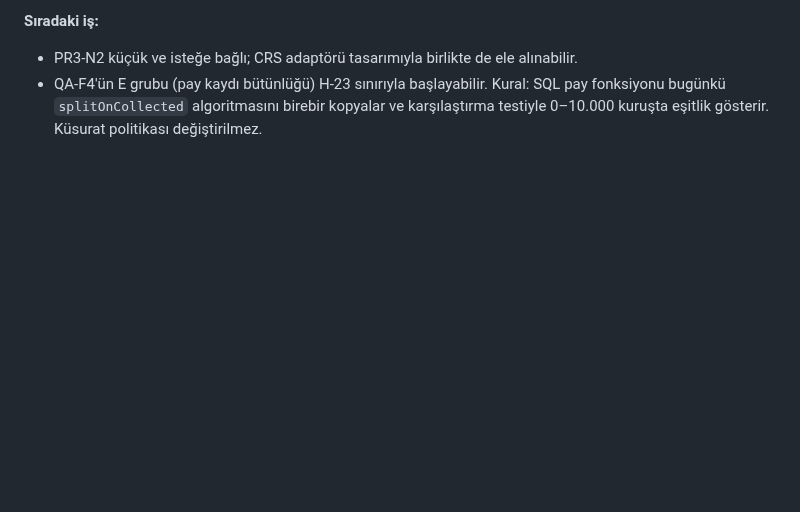
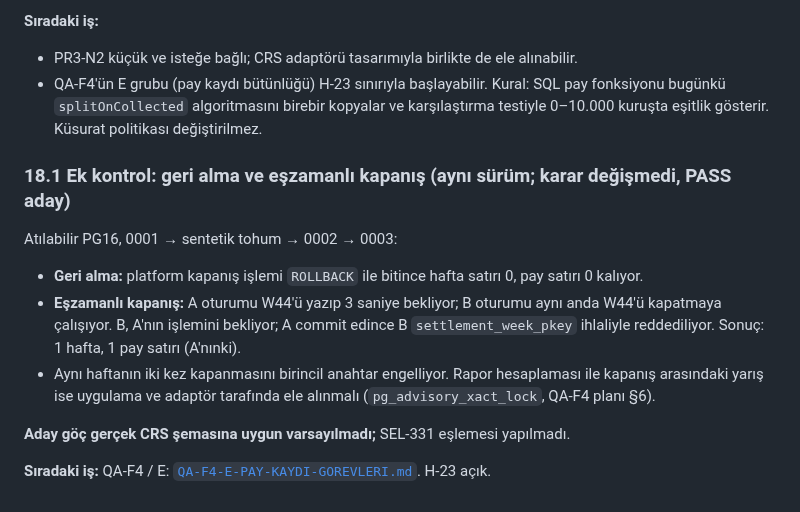
Before and after one commit to ALGRP/AG, a Markdown page: docs/konsey/PAKET-01-INCELEME-VE-PAKET-02.md, the part around the change. Drawn GitHub-style; blank space fills up the shorter version.

Commit message:
Konsey: PR3-N1 geri alma/eşzamanlı kapanış kontrolü, QA-F4/E görevleri
Co-Authored-By: Claude Opus 5.5 <noreply@anthropic.com>
Claude-Session: https://claude.ai/code/session_011pYvnEe3GsnE4Fqoww3oss

```diff
--- a/docs/konsey/PAKET-01-INCELEME-VE-PAKET-02.md
+++ b/docs/konsey/PAKET-01-INCELEME-VE-PAKET-02.md
@@ -631,3 +631,14 @@ Not: süper kullanıcı oturumunda `SET ROLE ag_app` sonrası `SET ROLE ag_platf
 **Sıradaki iş:**
 - PR3-N2 küçük ve isteğe bağlı; CRS adaptörü tasarımıyla birlikte de ele alınabilir.
 - QA-F4'ün E grubu (pay kaydı bütünlüğü) H-23 sınırıyla başlayabilir. Kural: SQL pay fonksiyonu bugünkü `splitOnCollected` algoritmasını birebir kopyalar ve karşılaştırma testiyle 0–10.000 kuruşta eşitlik gösterir. Küsurat politikası değiştirilmez.
+
+### 18.1 Ek kontrol: geri alma ve eşzamanlı kapanış (aynı sürüm; karar değişmedi, PASS aday)
+
+Atılabilir PG16, 0001 → sentetik tohum → 0002 → 0003:
+- **Geri alma:** platform kapanış işlemi `ROLLBACK` ile bitince hafta satırı 0, pay satırı 0 kalıyor.
+- **Eşzamanlı kapanış:** A oturumu W44'ü yazıp 3 saniye bekliyor; B oturumu aynı anda W44'ü kapatmaya çalışıyor. B, A'nın işlemini bekliyor; A commit edince B `settlement_week_pkey` ihlaliyle reddediliyor. Sonuç: 1 hafta, 1 pay satırı (A'nınki).
+- Aynı haftanın iki kez kapanmasını birincil anahtar engelliyor. Rapor hesaplaması ile kapanış arasındaki yarış ise uygulama ve adaptör tarafında ele alınmalı (`pg_advisory_xact_lock`, QA-F4 planı §6).
+
+**Aday göç gerçek CRS şemasına uygun varsayılmadı;** SEL-331 eşlemesi yapılmadı.
+
+**Sıradaki iş:** QA-F4 / E: [`QA-F4-E-PAY-KAYDI-GOREVLERI.md`](./QA-F4-E-PAY-KAYDI-GOREVLERI.md). H-23 açık.
```
Also changed, not shown: docs/konsey/QA-F4-E-PAY-KAYDI-GOREVLERI.md (added, +39 -0 lines).
